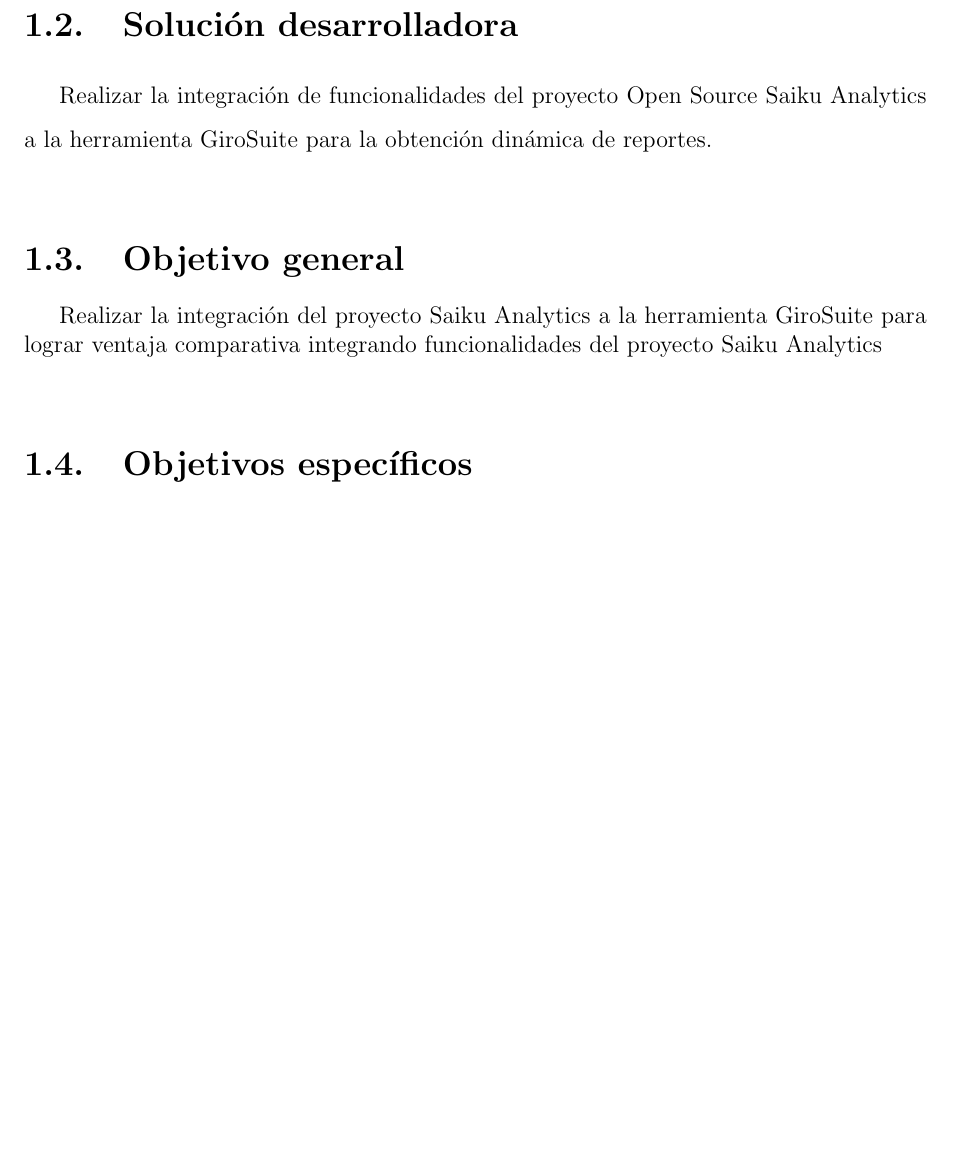
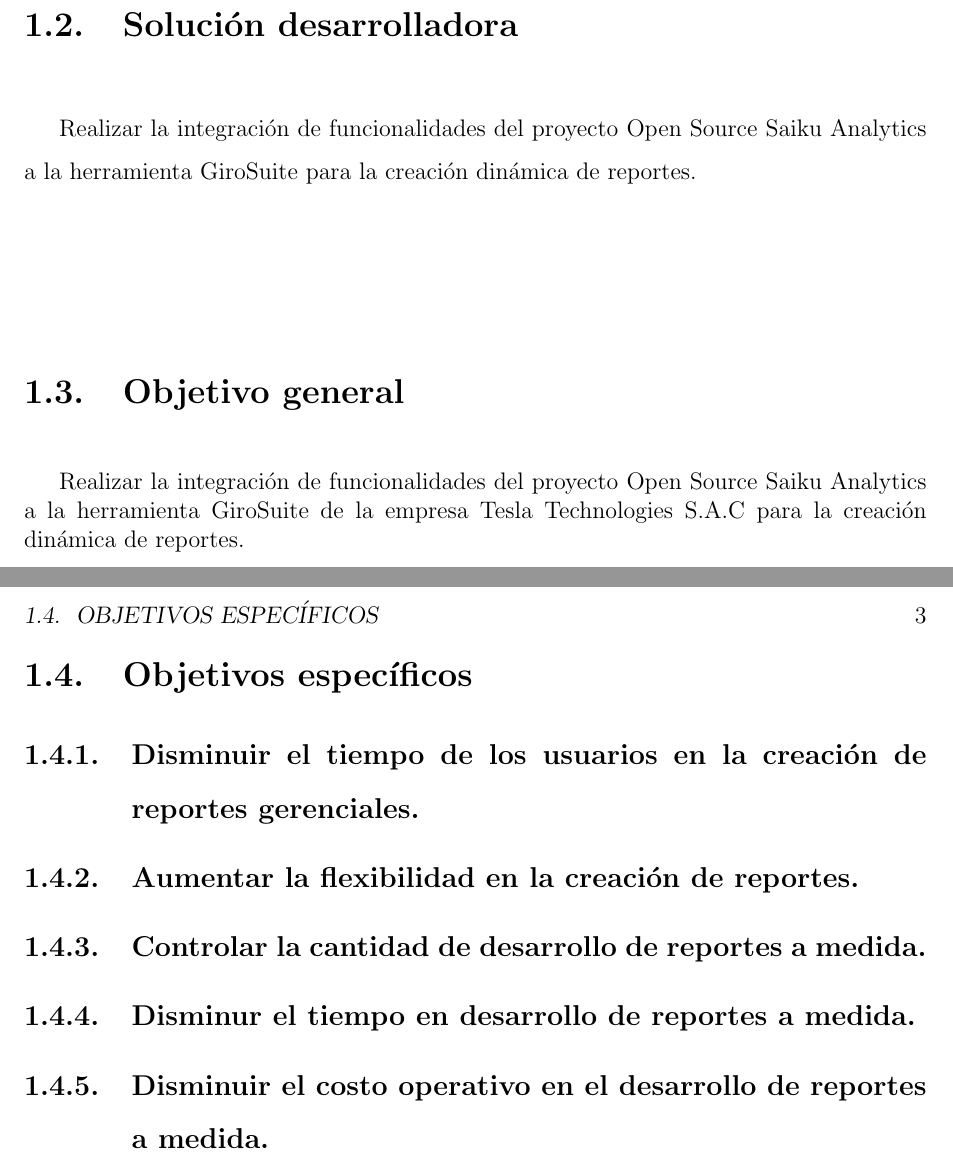
Before and after one commit to yomarhuamani/degree, a LaTeX thesis (Degree.tex, which reads ChapterI/chapterI.tex): part of page 12 of 20 before the commit and two parts of pages 12 and 13 of 21 after it, the two joined at a grey line, cut so that both start at the same text, the shorter picture padded with empty space. Compiled offline with pdfLaTeX; a LaTeX package or settings file that is missing is left out.

Commit message:
txs auto checkin

```diff
--- a/ChapterI/chapterI.tex
+++ b/ChapterI/chapterI.tex
@@ -21,14 +21,19 @@
 %----------------------------------------Solucion Desarrolladora----------------------------------------
 \section{Soluci\'{o}n desarrolladora}
 \begin{spacing}{1.5}
-	Realizar la integraci\'{o}n de funcionalidades del proyecto Open Source Saiku Analytics a la herramienta GiroSuite para la obtenci\'{o}n din\'{a}mica de reportes.
+	Realizar la integraci\'{o}n de funcionalidades del proyecto Open Source Saiku Analytics a la herramienta GiroSuite para la creaci\'{o}n din\'{a}mica de reportes.
 \end{spacing}
 %----------------------------------------Objectivo general----------------------------------------------
 \section{Objetivo general}
-	Realizar la integraci\'{o}n del proyecto Saiku Analytics a la herramienta GiroSuite para lograr ventaja comparativa integrando funcionalidades del proyecto Saiku Analytics
+	Realizar la integraci\'{o}n de funcionalidades del proyecto Open Source Saiku Analytics a la herramienta GiroSuite de la empresa Tesla Technologies S.A.C para la creaci\'{o}n din\'{a}mica de reportes.
 \begin{spacing}{1.5}
 \end{spacing}
 %----------------------------------------Objetivos especificos------------------------------------------
 \section{Objetivos espec\'{i}ficos}
 \begin{spacing}{1.5}
+	\subsection{Disminuir el tiempo de los usuarios en la creaci\'{o}n de reportes gerenciales.}
+	\subsection{Aumentar la flexibilidad en la creaci\'{o}n de reportes.}
+	\subsection{Controlar la cantidad de desarrollo de reportes a medida.}
+	\subsection{Disminur el tiempo en desarrollo de reportes a medida.}
+	\subsection{Disminuir el costo operativo en el desarrollo de reportes a medida.}
 \end{spacing}
```
